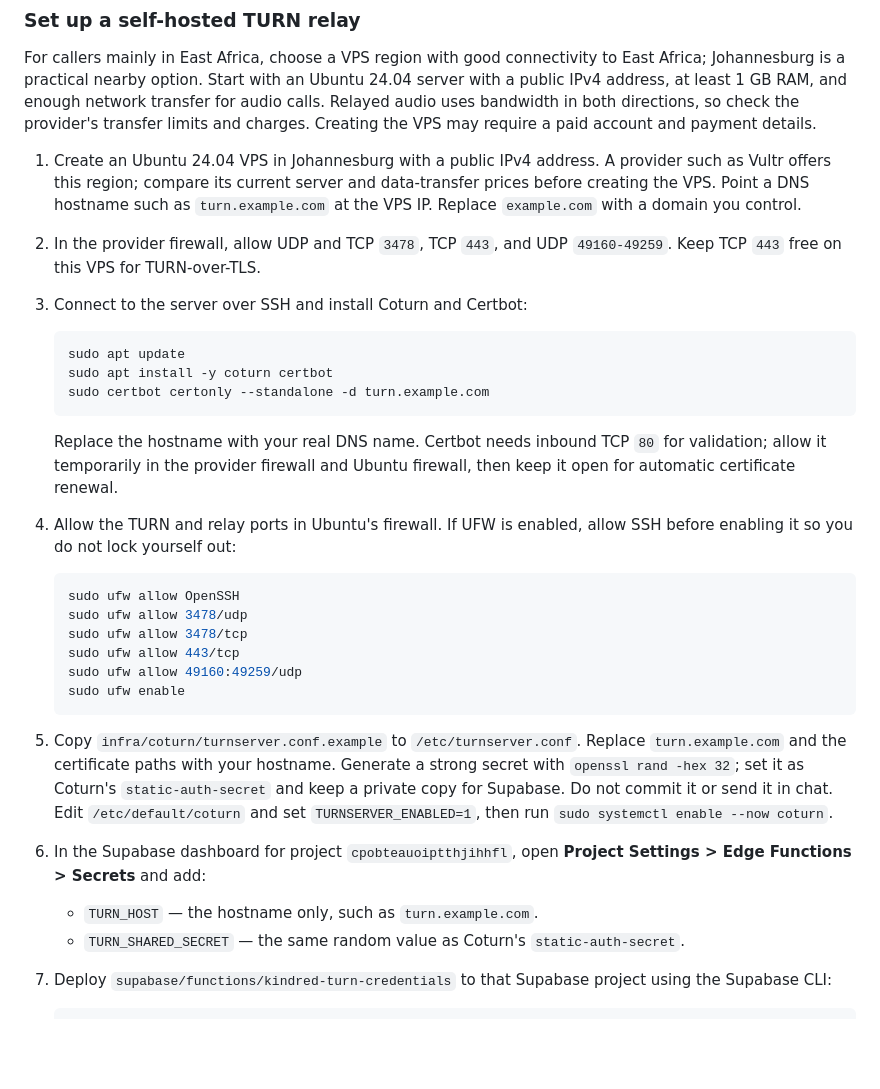
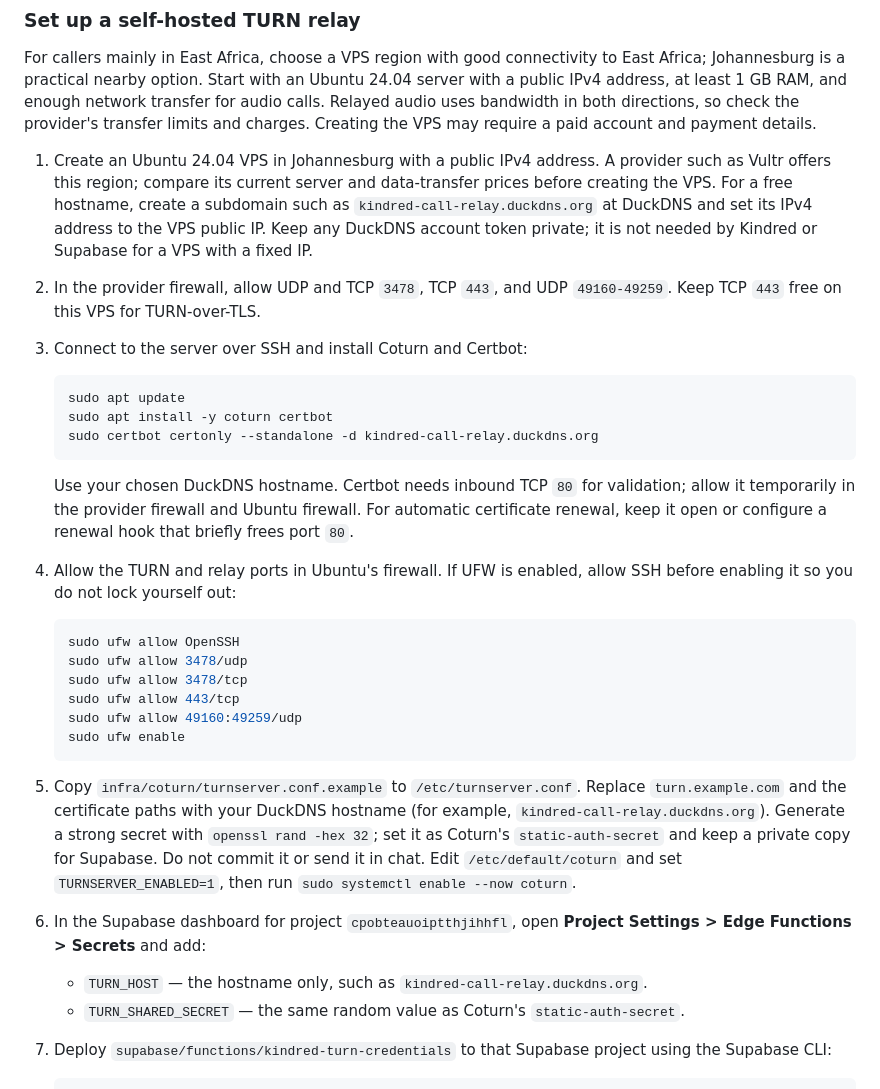
Before and after one commit to Monte-gg/Kindredmessages, a Markdown page: SUPABASE-SETUP.md, the part around the change. Drawn GitHub-style; blank space fills up the shorter version.

Commit message:
Document free DuckDNS hostname setup
Co-authored-by: Copilot <223556219+Copilot@users.noreply.github.com>

````diff
--- a/SUPABASE-SETUP.md
+++ b/SUPABASE-SETUP.md
@@ -91,9 +91,10 @@ VPS may require a paid account and payment details.
 
 1. Create an Ubuntu 24.04 VPS in Johannesburg with a public IPv4 address.
    A provider such as Vultr offers this region; compare its current server and
-   data-transfer prices before creating the VPS. Point a DNS hostname such as
-   `turn.example.com` at the VPS IP. Replace `example.com` with a domain you
-   control.
+   data-transfer prices before creating the VPS. For a free hostname, create a
+   subdomain such as `kindred-call-relay.duckdns.org` at DuckDNS and set its
+   IPv4 address to the VPS public IP. Keep any DuckDNS account token private;
+   it is not needed by Kindred or Supabase for a VPS with a fixed IP.
 2. In the provider firewall, allow UDP and TCP `3478`, TCP `443`, and UDP
    `49160-49259`. Keep TCP `443` free on this VPS for TURN-over-TLS.
 3. Connect to the server over SSH and install Coturn and Certbot:
@@ -101,12 +102,13 @@ VPS may require a paid account and payment details.
    ```sh
    sudo apt update
    sudo apt install -y coturn certbot
-   sudo certbot certonly --standalone -d turn.example.com
+   sudo certbot certonly --standalone -d kindred-call-relay.duckdns.org
    ```
 
-   Replace the hostname with your real DNS name. Certbot needs inbound TCP
-   `80` for validation; allow it temporarily in the provider firewall and
-   Ubuntu firewall, then keep it open for automatic certificate renewal.
+   Use your chosen DuckDNS hostname. Certbot needs inbound TCP `80` for
+   validation; allow it temporarily in the provider firewall and Ubuntu
+   firewall. For automatic certificate renewal, keep it open or configure a
+   renewal hook that briefly frees port `80`.
 4. Allow the TURN and relay ports in Ubuntu's firewall. If UFW is enabled,
    allow SSH before enabling it so you do not lock yourself out:
 
@@ -120,14 +122,16 @@ VPS may require a paid account and payment details.
    ```
 
 5. Copy `infra/coturn/turnserver.conf.example` to `/etc/turnserver.conf`.
-   Replace `turn.example.com` and the certificate paths with your hostname.
+   Replace `turn.example.com` and the certificate paths with your DuckDNS
+   hostname (for example, `kindred-call-relay.duckdns.org`).
    Generate a strong secret with `openssl rand -hex 32`; set it as Coturn's
    `static-auth-secret` and keep a private copy for Supabase. Do not commit it
    or send it in chat. Edit `/etc/default/coturn` and set
    `TURNSERVER_ENABLED=1`, then run `sudo systemctl enable --now coturn`.
 6. In the Supabase dashboard for project `cpobteauoiptthjihhfl`, open
    **Project Settings > Edge Functions > Secrets** and add:
-   - `TURN_HOST` — the hostname only, such as `turn.example.com`.
+   - `TURN_HOST` — the hostname only, such as
+     `kindred-call-relay.duckdns.org`.
    - `TURN_SHARED_SECRET` — the same random value as Coturn's
      `static-auth-secret`.
 7. Deploy `supabase/functions/kindred-turn-credentials` to that Supabase
````
